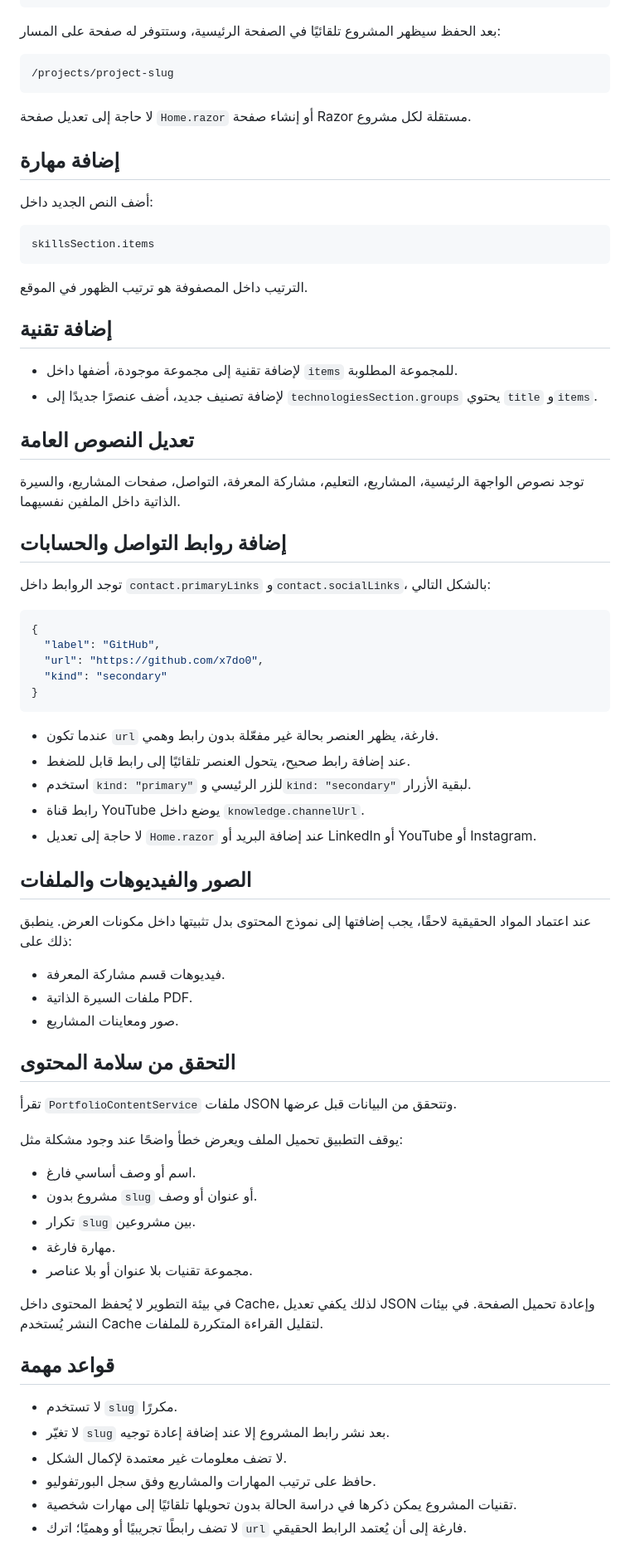
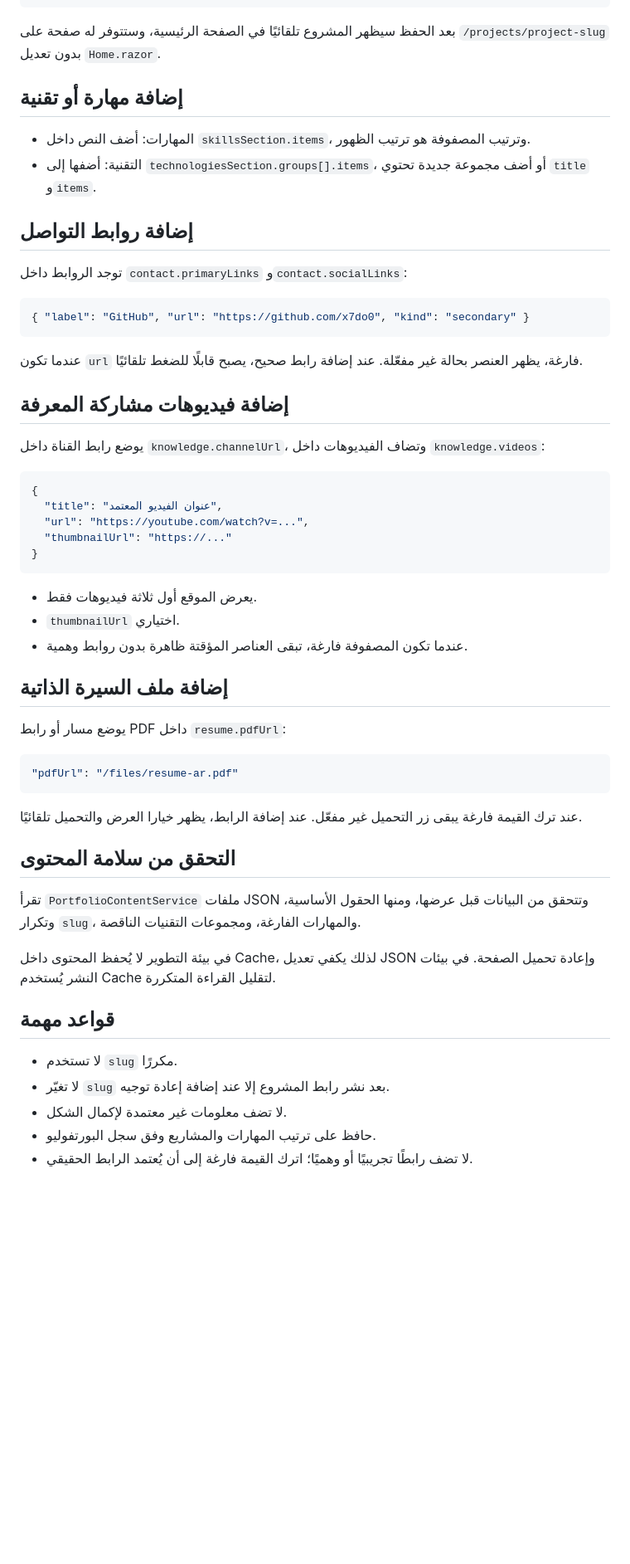
Before and after one commit to x7do0/X7do0-portfolio, a Markdown page: docs/CONTENT_GUIDE.md, the part around the change. Shown at 83% size. Rendered like a GitHub page; blank space fills up the shorter version.

Commit message:
docs: explain video and resume content updates

````diff
--- a/docs/CONTENT_GUIDE.md
+++ b/docs/CONTENT_GUIDE.md
@@ -24,72 +24,54 @@
 }
 ```
 
-بعد الحفظ سيظهر المشروع تلقائيًا في الصفحة الرئيسية، وستتوفر له صفحة على المسار:
+بعد الحفظ سيظهر المشروع تلقائيًا في الصفحة الرئيسية، وستتوفر له صفحة على `/projects/project-slug` بدون تعديل `Home.razor`.
 
-```text
-/projects/project-slug
+## إضافة مهارة أو تقنية
+
+- المهارات: أضف النص داخل `skillsSection.items`، وترتيب المصفوفة هو ترتيب الظهور.
+- التقنية: أضفها إلى `technologiesSection.groups[].items`، أو أضف مجموعة جديدة تحتوي `title` و`items`.
+
+## إضافة روابط التواصل
+
+توجد الروابط داخل `contact.primaryLinks` و`contact.socialLinks`:
+
+```json
+{ "label": "GitHub", "url": "https://github.com/x7do0", "kind": "secondary" }
 ```
 
-لا حاجة إلى تعديل صفحة `Home.razor` أو إنشاء صفحة Razor مستقلة لكل مشروع.
+عندما تكون `url` فارغة، يظهر العنصر بحالة غير مفعّلة. عند إضافة رابط صحيح، يصبح قابلًا للضغط تلقائيًا.
 
-## إضافة مهارة
+## إضافة فيديوهات مشاركة المعرفة
 
-أضف النص الجديد داخل:
-
-```text
-skillsSection.items
-```
-
-الترتيب داخل المصفوفة هو ترتيب الظهور في الموقع.
-
-## إضافة تقنية
-
-- لإضافة تقنية إلى مجموعة موجودة، أضفها داخل `items` للمجموعة المطلوبة.
-- لإضافة تصنيف جديد، أضف عنصرًا جديدًا إلى `technologiesSection.groups` يحتوي `title` و`items`.
-
-## تعديل النصوص العامة
-
-توجد نصوص الواجهة الرئيسية، المشاريع، التعليم، مشاركة المعرفة، التواصل، صفحات المشاريع، والسيرة الذاتية داخل الملفين نفسيهما.
-
-## إضافة روابط التواصل والحسابات
-
-توجد الروابط داخل `contact.primaryLinks` و`contact.socialLinks`، بالشكل التالي:
+يوضع رابط القناة داخل `knowledge.channelUrl`، وتضاف الفيديوهات داخل `knowledge.videos`:
 
 ```json
 {
-  "label": "GitHub",
-  "url": "https://github.com/x7do0",
-  "kind": "secondary"
+  "title": "عنوان الفيديو المعتمد",
+  "url": "https://youtube.com/watch?v=...",
+  "thumbnailUrl": "https://..."
 }
 ```
 
-- عندما تكون `url` فارغة، يظهر العنصر بحالة غير مفعّلة بدون رابط وهمي.
-- عند إضافة رابط صحيح، يتحول العنصر تلقائيًا إلى رابط قابل للضغط.
-- استخدم `kind: "primary"` للزر الرئيسي و`kind: "secondary"` لبقية الأزرار.
-- رابط قناة YouTube يوضع داخل `knowledge.channelUrl`.
-- لا حاجة إلى تعديل `Home.razor` عند إضافة البريد أو LinkedIn أو YouTube أو Instagram.
+- يعرض الموقع أول ثلاثة فيديوهات فقط.
+- `thumbnailUrl` اختياري.
+- عندما تكون المصفوفة فارغة، تبقى العناصر المؤقتة ظاهرة بدون روابط وهمية.
 
-## الصور والفيديوهات والملفات
+## إضافة ملف السيرة الذاتية
 
-عند اعتماد المواد الحقيقية لاحقًا، يجب إضافتها إلى نموذج المحتوى بدل تثبيتها داخل مكونات العرض. ينطبق ذلك على:
+يوضع مسار أو رابط PDF داخل `resume.pdfUrl`:
 
-- فيديوهات قسم مشاركة المعرفة.
-- ملفات السيرة الذاتية PDF.
-- صور ومعاينات المشاريع.
+```json
+"pdfUrl": "/files/resume-ar.pdf"
+```
+
+عند ترك القيمة فارغة يبقى زر التحميل غير مفعّل. عند إضافة الرابط، يظهر خيارا العرض والتحميل تلقائيًا.
 
 ## التحقق من سلامة المحتوى
 
-تقرأ `PortfolioContentService` ملفات JSON وتتحقق من البيانات قبل عرضها.
+تقرأ `PortfolioContentService` ملفات JSON وتتحقق من البيانات قبل عرضها، ومنها الحقول الأساسية، وتكرار `slug`، والمهارات الفارغة، ومجموعات التقنيات الناقصة.
 
-يوقف التطبيق تحميل الملف ويعرض خطأ واضحًا عند وجود مشكلة مثل:
-
-- اسم أو وصف أساسي فارغ.
-- مشروع بدون `slug` أو عنوان أو وصف.
-- تكرار `slug` بين مشروعين.
-- مهارة فارغة.
-- مجموعة تقنيات بلا عنوان أو بلا عناصر.
-
-في بيئة التطوير لا يُحفظ المحتوى داخل Cache، لذلك يكفي تعديل JSON وإعادة تحميل الصفحة. في بيئات النشر يُستخدم Cache لتقليل القراءة المتكررة للملفات.
+في بيئة التطوير لا يُحفظ المحتوى داخل Cache، لذلك يكفي تعديل JSON وإعادة تحميل الصفحة. في بيئات النشر يُستخدم Cache لتقليل القراءة المتكررة.
 
 ## قواعد مهمة
 
@@ -97,5 +79,4 @@ skillsSection.items
 - لا تغيّر `slug` بعد نشر رابط المشروع إلا عند إضافة إعادة توجيه.
 - لا تضف معلومات غير معتمدة لإكمال الشكل.
 - حافظ على ترتيب المهارات والمشاريع وفق سجل البورتفوليو.
-- تقنيات المشروع يمكن ذكرها في دراسة الحالة بدون تحويلها تلقائيًا إلى مهارات شخصية.
-- لا تضف رابطًا تجريبيًا أو وهميًا؛ اترك `url` فارغة إلى أن يُعتمد الرابط الحقيقي.
+- لا تضف رابطًا تجريبيًا أو وهميًا؛ اترك القيمة فارغة إلى أن يُعتمد الرابط الحقيقي.
````
